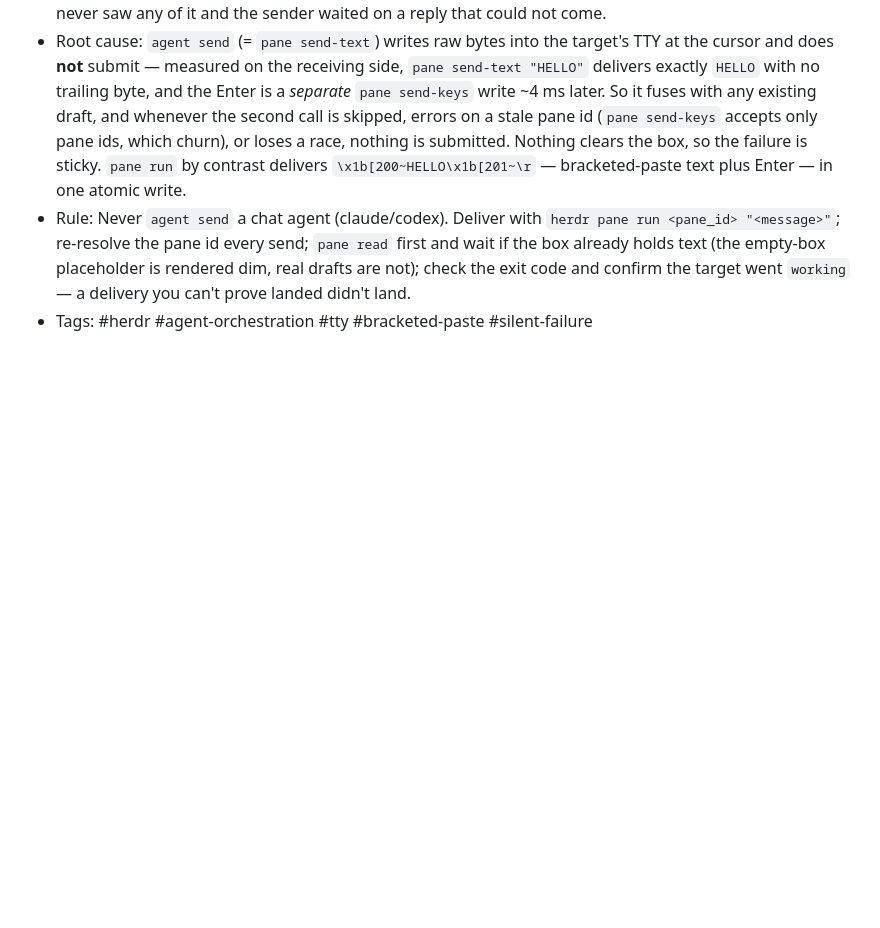
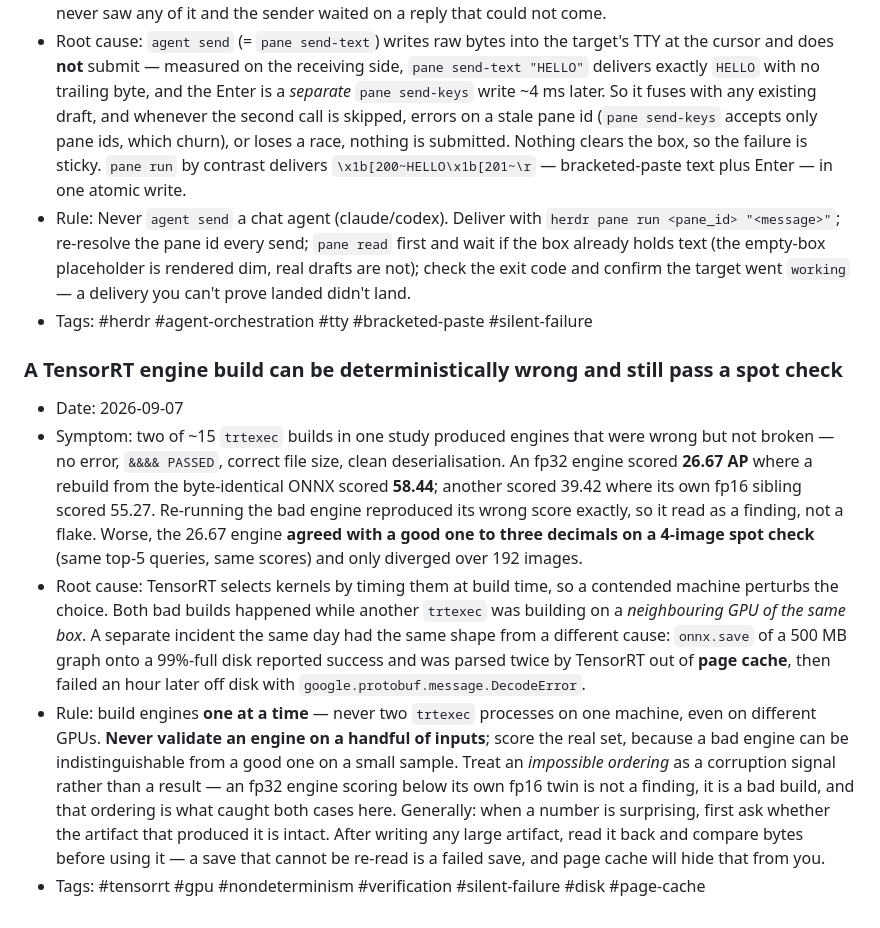
Before and after one commit to doviettung96/agent-workflow-template, a Markdown page: LESSONS.md, the part around the change. GitHub-like rendering; blank space fills up the shorter version.

Commit message:
lessons: a TensorRT build can be deterministically wrong and pass a spot check
From an RF-DETR fp16 investigation: 2 of ~15 trtexec builds produced engines that were
wrong but not broken -- no error, PASSED, correct size, clean deserialisation, and the
wrong score reproduced exactly on re-run, so it read as a finding rather than a flake.
One of them agreed with a good engine to three decimals on a 4-image spot check and was
32 AP low over 192.

Generalises past TensorRT: build one at a time on a contended box, never validate an
artifact on a handful of inputs, treat an impossible ordering (fp32 scoring below its own
fp16 twin) as corruption rather than a result, and read large writes back before using
them -- page cache will otherwise hide a failed save until long after.

```diff
--- a/LESSONS.md
+++ b/LESSONS.md
@@ -88,3 +88,28 @@ Format:
   not); check the exit code and confirm the target went `working` — a delivery you can't
   prove landed didn't land.
 - Tags: #herdr #agent-orchestration #tty #bracketed-paste #silent-failure
+
+### A TensorRT engine build can be deterministically wrong and still pass a spot check
+- Date: 2026-09-07
+- Symptom: two of ~15 `trtexec` builds in one study produced engines that were wrong but not
+  broken — no error, `&&&& PASSED`, correct file size, clean deserialisation. An fp32 engine
+  scored **26.67 AP** where a rebuild from the byte-identical ONNX scored **58.44**; another
+  scored 39.42 where its own fp16 sibling scored 55.27. Re-running the bad engine reproduced its
+  wrong score exactly, so it read as a finding, not a flake. Worse, the 26.67 engine **agreed
+  with a good one to three decimals on a 4-image spot check** (same top-5 queries, same scores)
+  and only diverged over 192 images.
+- Root cause: TensorRT selects kernels by timing them at build time, so a contended machine
+  perturbs the choice. Both bad builds happened while another `trtexec` was building on a
+  *neighbouring GPU of the same box*. A separate incident the same day had the same shape from a
+  different cause: `onnx.save` of a 500 MB graph onto a 99%-full disk reported success and was
+  parsed twice by TensorRT out of **page cache**, then failed an hour later off disk with
+  `google.protobuf.message.DecodeError`.
+- Rule: build engines **one at a time** — never two `trtexec` processes on one machine, even on
+  different GPUs. **Never validate an engine on a handful of inputs**; score the real set, because
+  a bad engine can be indistinguishable from a good one on a small sample. Treat an *impossible
+  ordering* as a corruption signal rather than a result — an fp32 engine scoring below its own
+  fp16 twin is not a finding, it is a bad build, and that ordering is what caught both cases here.
+  Generally: when a number is surprising, first ask whether the artifact that produced it is
+  intact. After writing any large artifact, read it back and compare bytes before using it —
+  a save that cannot be re-read is a failed save, and page cache will hide that from you.
+- Tags: #tensorrt #gpu #nondeterminism #verification #silent-failure #disk #page-cache
```
